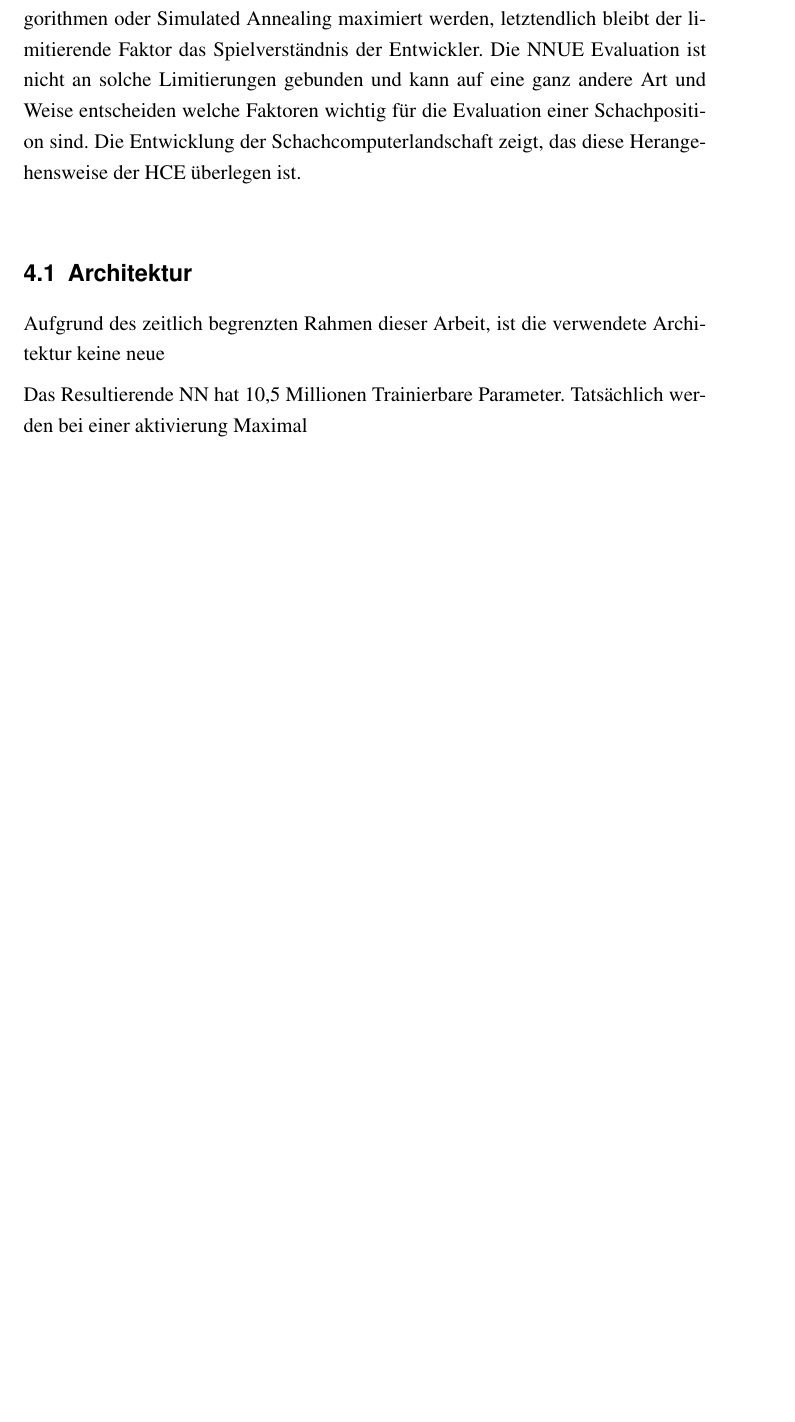
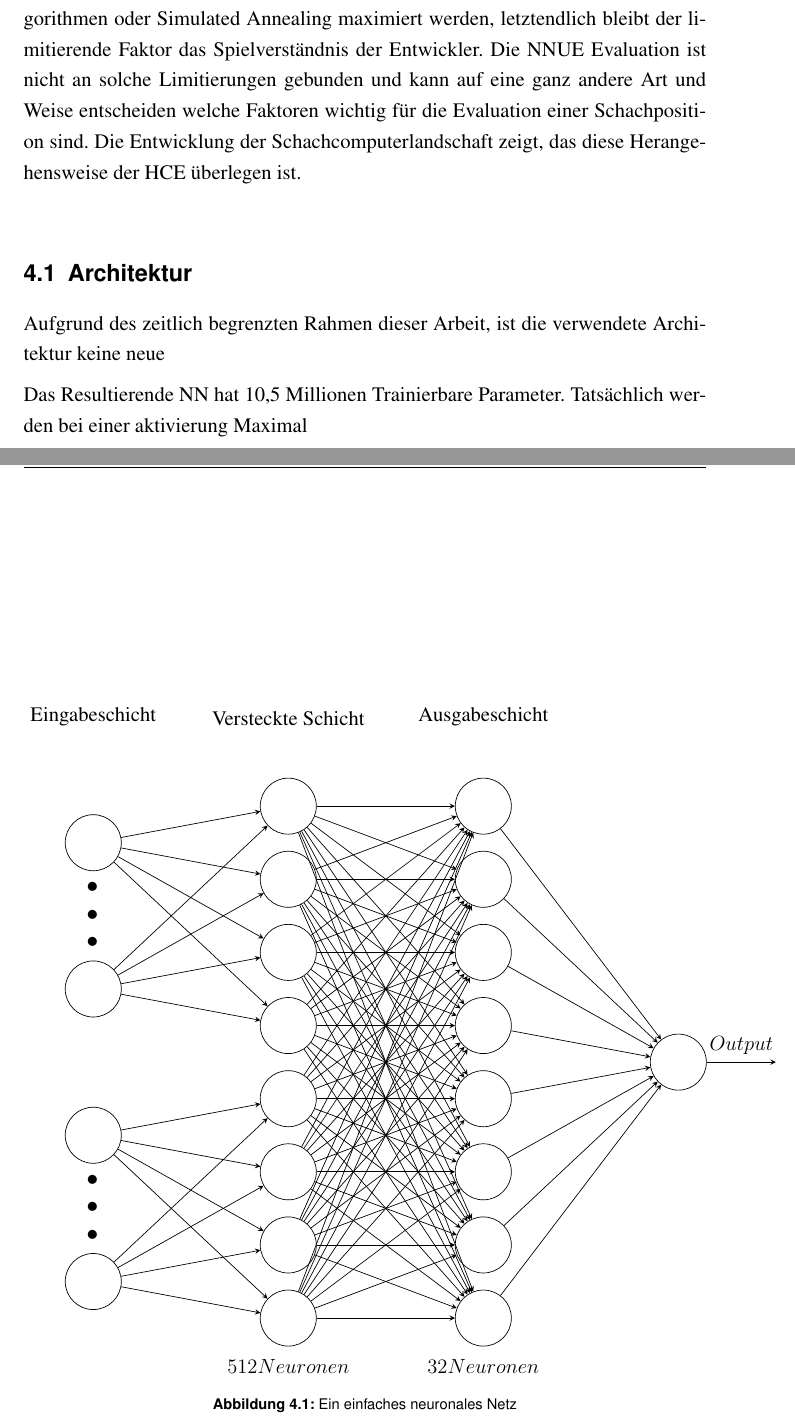
Before and after one commit to marvinkarhan/Bachelorarbeit, a LaTeX thesis (latex/tex/thesis.tex, which reads latex/tex/kapitel/nnue.tex): part of page 23 of 33 before the commit and two parts of pages 23 and 24 of 34 after it, the two joined at a grey line, cut so that both start at the same text, the shorter picture padded with empty space. Compiled offline with pdfLaTeX.

Commit message:
New arch image

```diff
--- a/latex/tex/kapitel/nnue.tex
+++ b/latex/tex/kapitel/nnue.tex
@@ -6,6 +6,64 @@ Kapitel \autoref{chap:HCE} zeigt wie die herkömmliche Art und Weise der Positio
 
 
 \section{Architektur}
+
+\begin{figure}
+  \centering
+  \begin{tikzpicture}[x=2cm, y=1.5cm, >=stealth]
+    \tikzstyle{neuron}=[draw,shape=circle,minimum size=1.15cm]
+    % draw nerons
+    \foreach \m/\l [count=\y] in {1,3}
+    \node [neuron] (input1-\m) at (0,2.5-\y*2) {};
+    \node [scale=4] (dots) at (0,-0.2){\vdots};
+
+    \foreach \m/\l [count=\y] in {1,3}
+    \node [neuron] (input2-\m) at (0,-1.5-\y*2) {};
+    \node [scale=4] (dots) at (0,-4.2){\vdots};
+
+    \foreach \m [count=\y] in {1,2,3,4,5,6,7,8}
+    \node [neuron] (hidden1-\m) at (2,2-\y) {};
+
+    \foreach \m/\l [count=\y] in {1,2,3,4,5,6,7,8}
+    \node [neuron] (hidden2-\m) at (4,2-\y) {};
+
+    \foreach \m [count=\y] in {1}
+    \node [neuron] (output-\m) at (6,-1.5-\y) {};
+
+    % draw text
+
+    %\draw [<-] (input1-1) -- ++(-1,0) node [above, midway] {(king)}
+    %\draw [<-] (input1-2) -- ++(-1,0) node [above, midway] {$2$}
+    %\draw [<-] (input2-3) -- ++(-1,0) node [above, midway] {3}
+    %\draw [<-] (input2-4) -- ++(-1,0) node [above, midway] {4}
+
+    \node [below, yshift=-20] at (hidden1-8) {$512 Neuronen$};
+    \node [below, yshift=-20] at (hidden2-8) {$32 Neuronen$};
+
+    \draw [->] (output-1) -- ++(1,0) node [above, midway] {$Output$};
+
+    % draw lines
+    \foreach \i in {1,3}
+    \foreach \j in {1,2,3,4}
+    \draw [->] (input1-\i) -- (hidden1-\j);
+
+   \foreach \i in {1,3}
+   \foreach \j in {5,6,7,8}
+   \draw [->] (input2-\i) -- (hidden1-\j);
+
+    \foreach \i in {1,2,3,4,5,6,7,8}
+    \foreach \j in {1,2,3,4,5,6,7,8}
+    \draw [->] (hidden1-\i) -- (hidden2-\j);
+
+    \foreach \i in {1,2,3,4,5,6,7,8}
+    \foreach \j in {1}
+    \draw [->] (hidden2-\i) -- (output-\j);
+
+    \foreach \l [count=\x from 0] in {Eingabeschicht, Versteckte Schicht, Ausgabeschicht}
+    \node [align=center, above] at (\x*2,2) {\l};
+  \end{tikzpicture}
+  \caption{Ein einfaches \acl{NN}}
+  \label{fig:own-nn}
+\end{figure}
 
 % the reason for choosing an architecture with two hidden layers is based on two things. 1. we dont want a large net to keep processing speed high 2. we use discoveries from other sucessfull engines that also use two hidden layers (e.g. stockfish)
 % theoratically we can use only one layer to approximate a function to convert inputs to an evaluation but thats makes it mutch harder to learn
```
Also changed, not shown: latex/tex/result/thesis.pdf.
